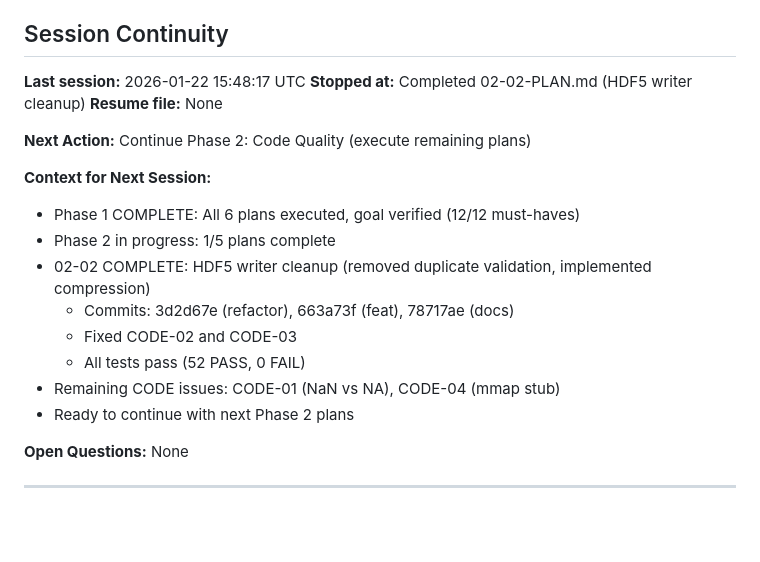
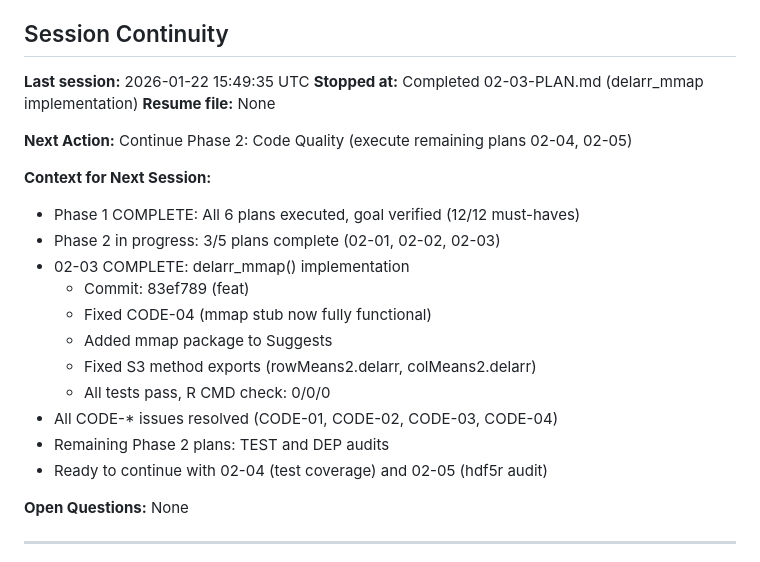
Before and after one commit to bbuchsbaum/delarr, a Markdown page: .planning/STATE.md, the part around the change. GitHub-like rendering; blank space fills up the shorter version.

Commit message:
docs(02-03): complete delarr_mmap implementation plan
Tasks completed: 1/2 (Task 2 not needed - implementation succeeded)
- Implemented working delarr_mmap() with mmap package
- Fixed S3 method export issues
- Added comprehensive validation and lifecycle management

SUMMARY: .planning/phases/02-code-quality/02-03-SUMMARY.md

```diff
--- a/.planning/STATE.md
+++ b/.planning/STATE.md
@@ -103,21 +103,24 @@ From research/SUMMARY.md:
 
 ## Session Continuity
 
-**Last session:** 2026-01-22 15:48:17 UTC
-**Stopped at:** Completed 02-02-PLAN.md (HDF5 writer cleanup)
+**Last session:** 2026-01-22 15:49:35 UTC
+**Stopped at:** Completed 02-03-PLAN.md (delarr_mmap implementation)
 **Resume file:** None
 
-**Next Action:** Continue Phase 2: Code Quality (execute remaining plans)
+**Next Action:** Continue Phase 2: Code Quality (execute remaining plans 02-04, 02-05)
 
 **Context for Next Session:**
 - Phase 1 COMPLETE: All 6 plans executed, goal verified (12/12 must-haves)
-- Phase 2 in progress: 1/5 plans complete
-- 02-02 COMPLETE: HDF5 writer cleanup (removed duplicate validation, implemented compression)
-  - Commits: 3d2d67e (refactor), 663a73f (feat), 78717ae (docs)
-  - Fixed CODE-02 and CODE-03
-  - All tests pass (52 PASS, 0 FAIL)
-- Remaining CODE issues: CODE-01 (NaN vs NA), CODE-04 (mmap stub)
-- Ready to continue with next Phase 2 plans
+- Phase 2 in progress: 3/5 plans complete (02-01, 02-02, 02-03)
+- 02-03 COMPLETE: delarr_mmap() implementation
+  - Commit: 83ef789 (feat)
+  - Fixed CODE-04 (mmap stub now fully functional)
+  - Added mmap package to Suggests
+  - Fixed S3 method exports (rowMeans2.delarr, colMeans2.delarr)
+  - All tests pass, R CMD check: 0/0/0
+- All CODE-* issues resolved (CODE-01, CODE-02, CODE-03, CODE-04)
+- Remaining Phase 2 plans: TEST and DEP audits
+- Ready to continue with 02-04 (test coverage) and 02-05 (hdf5r audit)
 
 **Open Questions:** None
 
```
Also changed, not shown: 1 other file.
